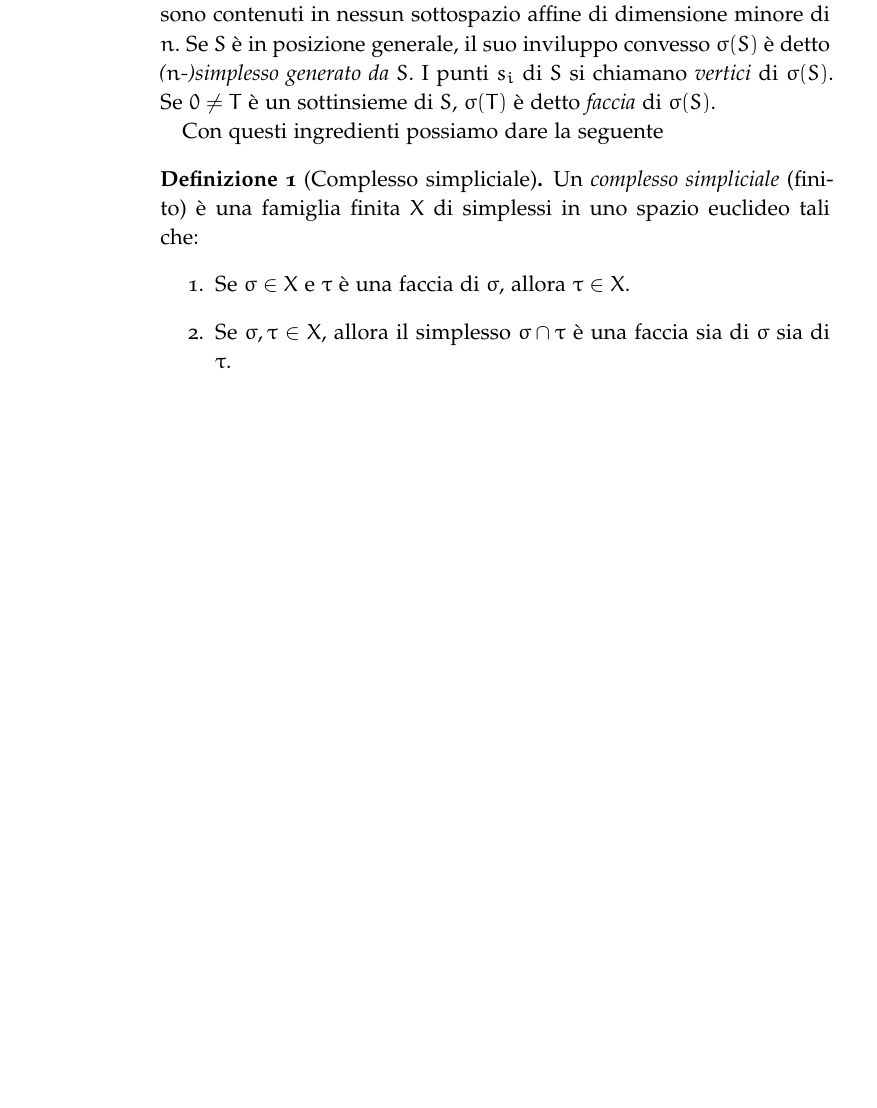
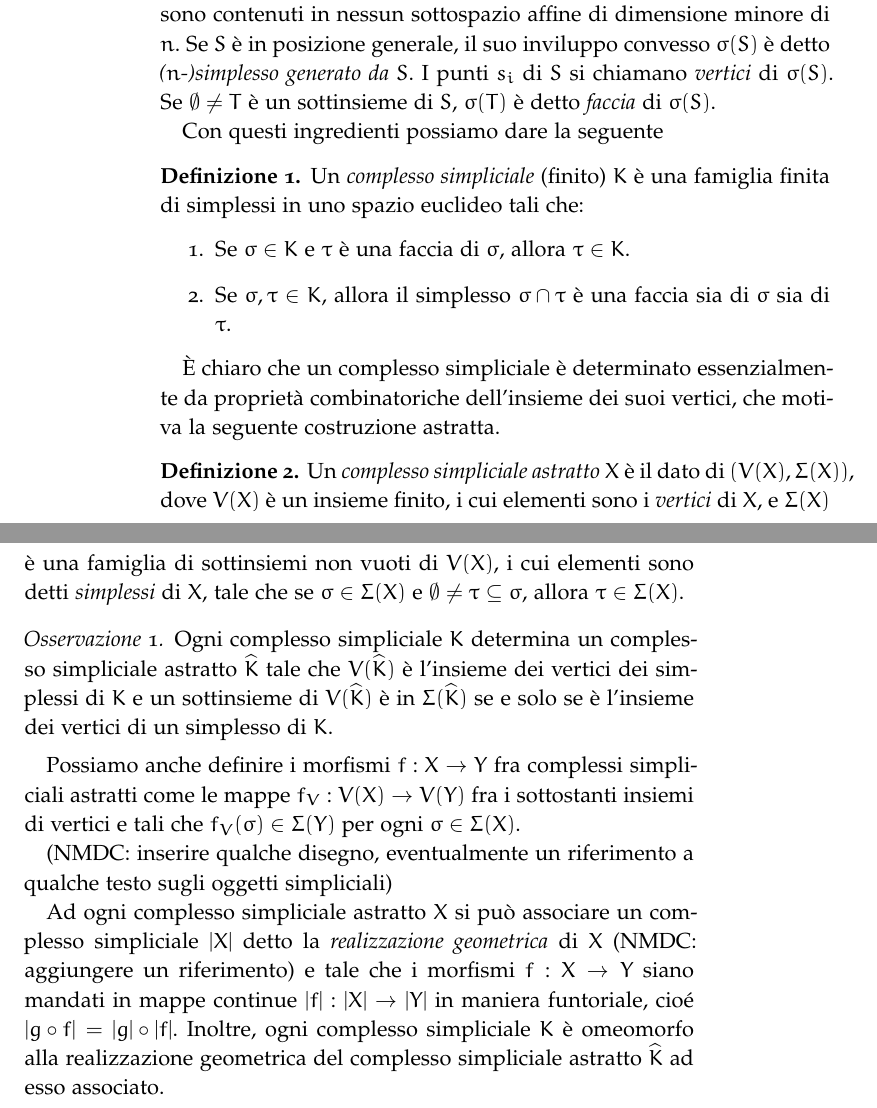
Before and after one commit to luvemil/galitesi, a LaTeX thesis (ClassicThesis.tex, which reads Chapters/Chapter01.tex): part of page 16 of 20 before the commit and two parts of pages 16 and 17 of 22 after it, the two joined at a grey line, cut so that both start at the same text, the shorter picture padded with empty space. Compiled offline with pdfLaTeX; a missing font is replaced by an installed copy or a similar font; an older LaTeX class or package is replaced by its successor.

Commit message:
Update simplicial complexes

```diff
--- a/Chapters/Chapter01.tex
+++ b/Chapters/Chapter01.tex
@@ -136,14 +136,30 @@ Si procederà associando all'insieme di dati $X$ uno spazio topologico (detto co
 Gli spazi $\widehat{X}_\varepsilon$ usati nell'introduzione, sebbene comodi per introdurre un'idea intuitiva di persistenza, non sono l'ambiente naturale in cui lavorare, quindi non verranno più usati nella trattazione formale. Si osservi, però, che l'omologia di $\widehat{X}_\varepsilon$ è equivalente all'omologia del complesso simpliciale di \v{C}ech di parametro $\varepsilon$ associato a $X$. Per questioni di comodità, tuttavia, noi lavoreremo principalmente con il complesso di Vietoris-Rips.
 
 \begin{sloppypar}
-  I complessi simpliciali sono particolari spazi topologici che hanno una descrizione combinatorica. Dato un insieme di punti ${S=\{s_0,\dots,s_n\}}$ in $\R^k$ diremo che sono in posizione generale se non sono contenuti in nessun sottospazio affine di dimensione minore di $n$. Se $S$ è in posizione generale, il suo inviluppo convesso $\sigma(S)$ è detto \emph{($n$-)simplesso generato da $S$}. I punti $s_i$ di $S$ si chiamano \emph{vertici} di $\sigma(S)$. Se $0\neq T$ è un sottinsieme di $S$, $\sigma(T)$ è detto \emph{faccia} di $\sigma(S)$.
+  I complessi simpliciali sono particolari spazi topologici che hanno una descrizione combinatorica. Dato un insieme di punti ${S=\{s_0,\dots,s_n\}}$ in $\R^k$ diremo che sono in posizione generale se non sono contenuti in nessun sottospazio affine di dimensione minore di $n$. Se $S$ è in posizione generale, il suo inviluppo convesso $\sigma(S)$ è detto \emph{($n$-)simplesso generato da $S$}. I punti $s_i$ di $S$ si chiamano \emph{vertici} di $\sigma(S)$. Se $\emptyset\neq T$ è un sottinsieme di $S$, $\sigma(T)$ è detto \emph{faccia} di $\sigma(S)$.
 \end{sloppypar}
 
 Con questi ingredienti possiamo dare la seguente
-\begin{defn}[Complesso simpliciale]
-Un \emph{complesso simpliciale} (finito) è una famiglia finita $X$ di simplessi in uno spazio euclideo tali che:
+\begin{defn}
+Un \emph{complesso simpliciale} (finito) $K$ è una famiglia finita di simplessi in uno spazio euclideo tali che:
 \begin{enumerate}
-  \item Se $\sigma\in X$ e $\tau$ è una faccia di $\sigma$, allora $\tau \in X$.
-  \item Se $\sigma,\tau\in X$, allora il simplesso $\sigma\cap\tau$ è una faccia sia di $\sigma$ sia di $\tau$.
+  \item Se $\sigma\in K$ e $\tau$ è una faccia di $\sigma$, allora $\tau \in K$.
+  \item Se $\sigma,\tau\in K$, allora il simplesso $\sigma\cap\tau$ è una faccia sia di $\sigma$ sia di $\tau$.
 \end{enumerate}
 \end{defn}
+
+\`E chiaro che un complesso simpliciale è determinato essenzialmente da proprietà combinatoriche dell'insieme dei suoi vertici, che motiva la seguente costruzione astratta.
+
+\begin{defn}
+  Un \emph{complesso simpliciale astratto} $X$ è il dato di $(V(X), \Sigma(X))$, dove $V(X)$ è un insieme finito, i cui elementi sono i \emph{vertici} di $X$, e $\Sigma(X)$ è una famiglia di sottinsiemi non vuoti di $V(X)$, i cui elementi sono detti \emph{simplessi} di $X$, tale che se $\sigma \in \Sigma(X)$ e $\emptyset\neq\tau\subseteq\sigma$, allora $\tau\in\Sigma(X)$.
+\end{defn}
+
+\begin{rmk}
+  Ogni complesso simpliciale $K$ determina un complesso simpliciale astratto $\widehat{K}$ tale che $V(\widehat{K})$ è l'insieme dei vertici dei simplessi di $K$ e un sottinsieme di $V(\widehat{K})$ è in $\Sigma(\widehat{K})$ se e solo se è l'insieme dei vertici di un simplesso di $K$.
+\end{rmk}
+
+Possiamo anche definire i morfismi $f:X\to Y$ fra complessi simpliciali astratti come le mappe $f_V:V(X)\to V(Y)$ fra i sottostanti insiemi di vertici e tali che $f_V(\sigma)\in \Sigma(Y)$ per ogni $\sigma \in \Sigma(X)$.
+
+(NMDC: inserire qualche disegno, eventualmente un riferimento a qualche testo sugli oggetti simpliciali)
+
+Ad ogni complesso simpliciale astratto $X$ si può associare un complesso simpliciale $|X|$ detto la \emph{realizzazione geometrica} di $X$ (NMDC: aggiungere un riferimento) e tale che i morfismi $f:X\to Y$ siano mandati in mappe continue $|f|:|X|\to |Y|$ in maniera funtoriale, cioé $|g\circ f|=|g|\circ |f|$. Inoltre, ogni complesso simpliciale $K$ è omeomorfo alla realizzazione geometrica del complesso simpliciale astratto $\widehat{K}$ ad esso associato.
```
